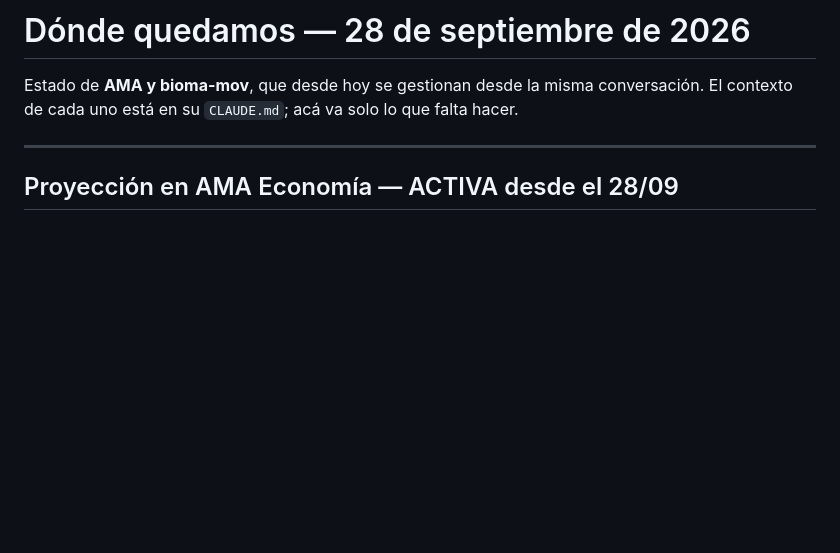
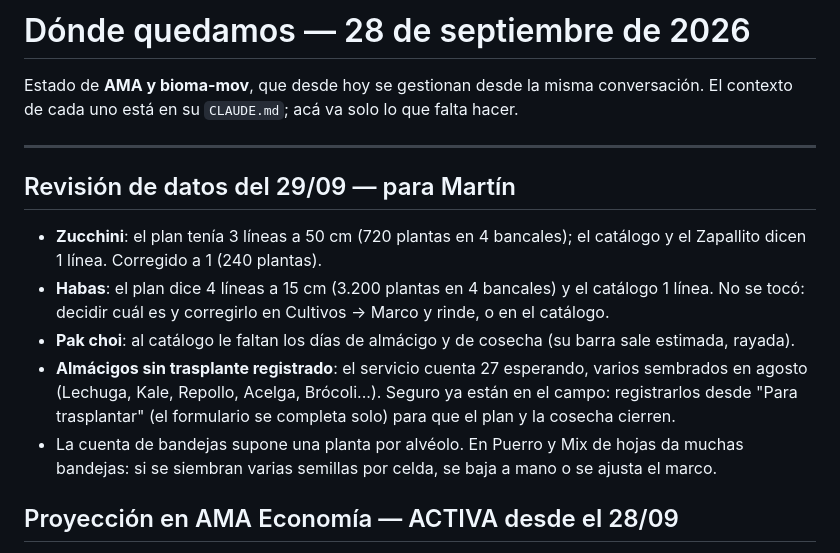
Before and after one commit to MartinTrigo/MonAgric, a Markdown page: PENDIENTES.md, the part around the change. GitHub-like rendering; blank space fills up the shorter version.

Commit message:
PENDIENTES: revisión de datos del plan (29/09)
Co-Authored-By: Claude Opus 5.5 <noreply@anthropic.com>

```diff
--- a/PENDIENTES.md
+++ b/PENDIENTES.md
@@ -5,6 +5,23 @@ conversación. El contexto de cada uno está en su `CLAUDE.md`; acá va solo lo
 que falta hacer.
 
 ---
+
+## Revisión de datos del 29/09 — para Martín
+
+- **Zucchini**: el plan tenía 3 líneas a 50 cm (720 plantas en 4 bancales);
+  el catálogo y el Zapallito dicen 1 línea. Corregido a 1 (240 plantas).
+- **Habas**: el plan dice 4 líneas a 15 cm (3.200 plantas en 4 bancales) y el
+  catálogo 1 línea. No se tocó: decidir cuál es y corregirlo en Cultivos →
+  Marco y rinde, o en el catálogo.
+- **Pak choi**: al catálogo le faltan los días de almácigo y de cosecha (su
+  barra sale estimada, rayada).
+- **Almácigos sin trasplante registrado**: el servicio cuenta 27 esperando,
+  varios sembrados en agosto (Lechuga, Kale, Repollo, Acelga, Brócoli...).
+  Seguro ya están en el campo: registrarlos desde "Para trasplantar" (el
+  formulario se completa solo) para que el plan y la cosecha cierren.
+- La cuenta de bandejas supone una planta por alvéolo. En Puerro y Mix de
+  hojas da muchas bandejas: si se siembran varias semillas por celda, se baja
+  a mano o se ajusta el marco.
 
 ## Proyección en AMA Economía — ACTIVA desde el 28/09
 
```
